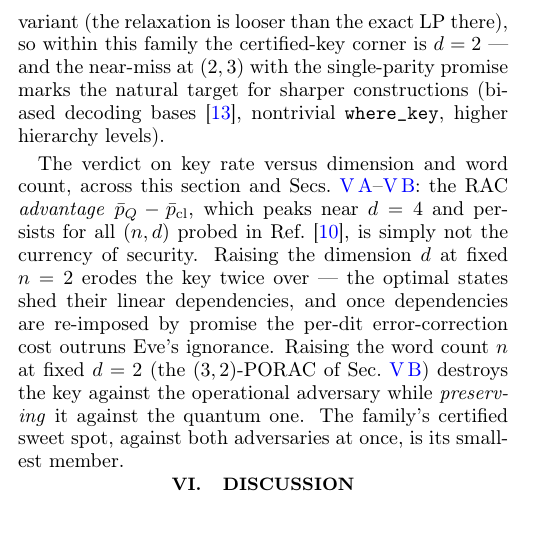
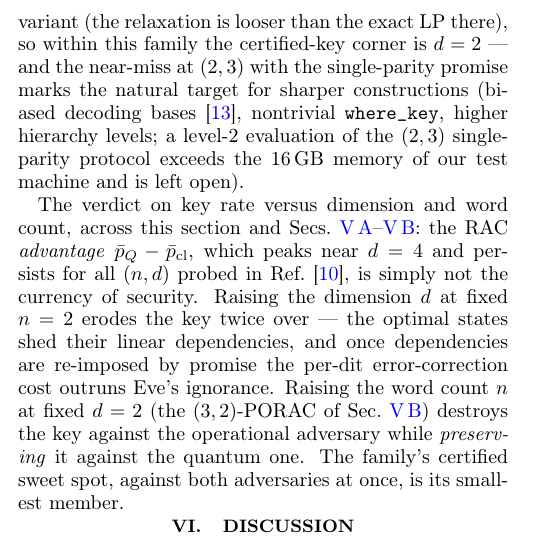
Before and after one commit to eliewolfe/RandomnessWinterSchool2026, a LaTeX paper (paper/main.tex): part of one column of page 8 of 9, cut so that both start at the same text. Compiled offline with pdfLaTeX.

Commit message:
Note that the (2,3) single-parity Moroder level-2 SDP exceeds available memory
The probe was cgroup-OOM-killed at ~14 GB; whether level 2 certifies a
positive quantum rate for that near-miss protocol is left open in the
text.

Co-Authored-By: Claude Fable 5 <noreply@anthropic.com>
Claude-Session: https://claude.ai/code/session_01R8U21P8XU7ZAFYqydk4hrL

```diff
--- a/paper/main.tex
+++ b/paper/main.tex
@@ -826,7 +826,8 @@ family the certified-key corner is $d=2$ --- and the near-miss at
 $(2,3)$ with the single-parity promise marks the natural target for
 sharper constructions (biased decoding bases
 \cite{AmbainisBanik2019}, nontrivial \wherekey{}, higher hierarchy
-levels).
+levels; a level-2 evaluation of the $(2,3)$ single-parity protocol
+exceeds the 16\,GB memory of our test machine and is left open).
 
 The verdict on key rate versus dimension and word count, across this
 section and Secs.~\ref{sec:results-single-setting}--\ref{sec:results-porac}:
```
